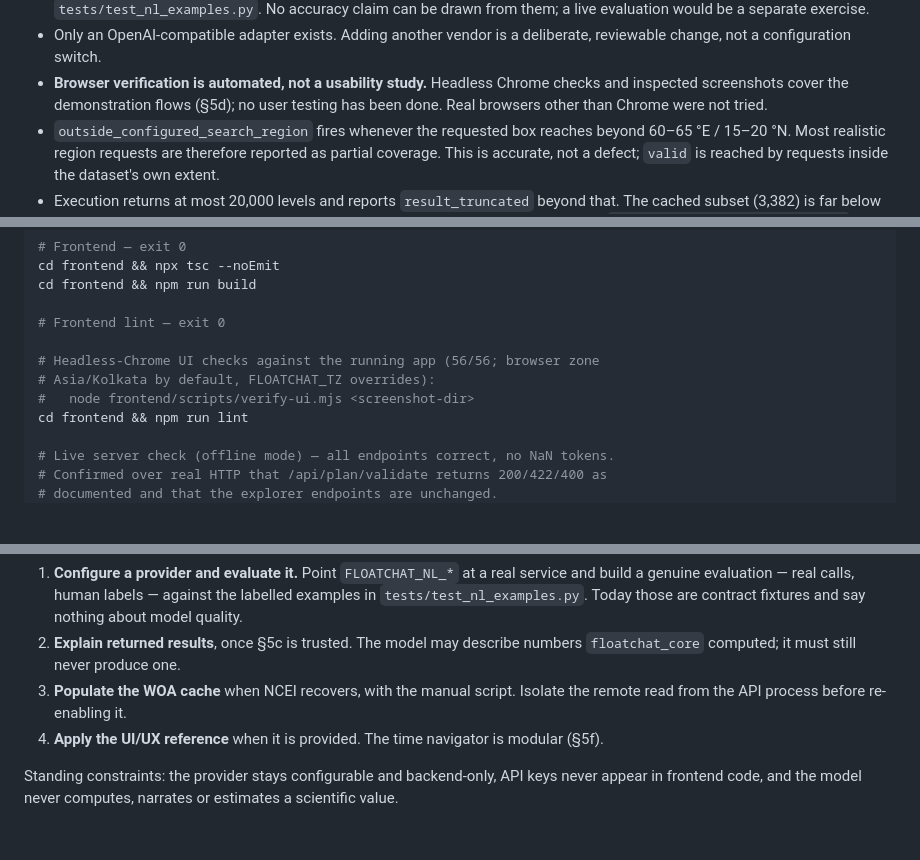
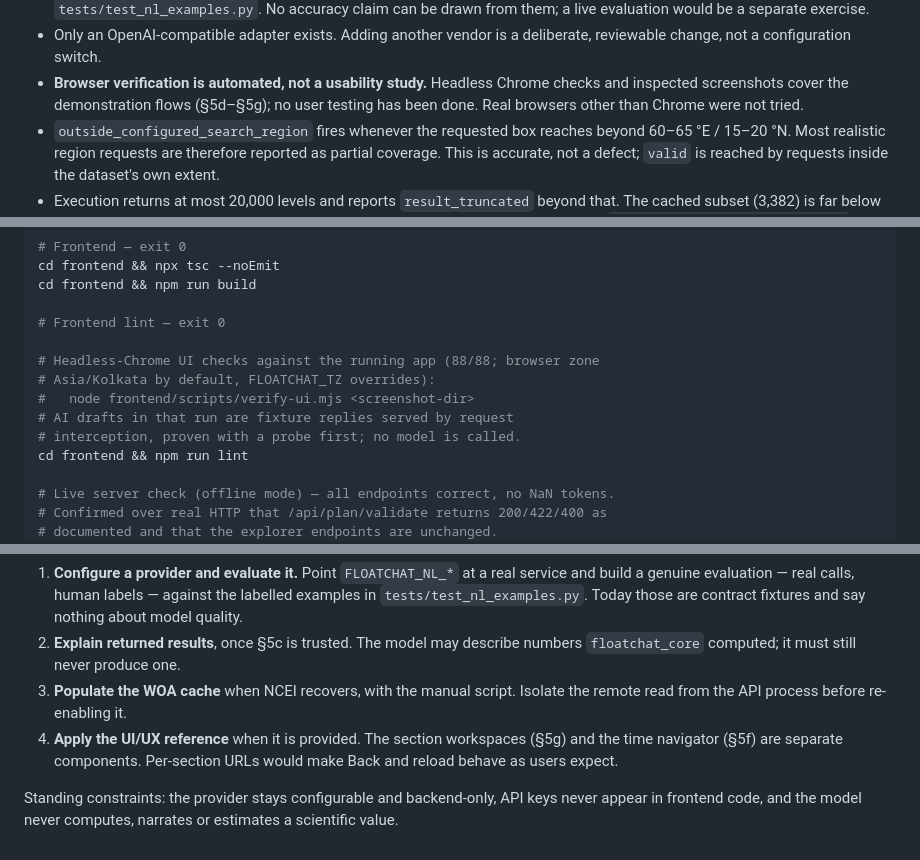
Before and after one commit to arjunraj-07/FloatChat, a Markdown page: PROJECT_CONTEXT.md, 3 parts joined by grey strips. GitHub-like rendering; blank space fills up the shorter version.

```diff
--- a/PROJECT_CONTEXT.md
+++ b/PROJECT_CONTEXT.md
@@ -726,7 +784,7 @@ depth and time) explorer.
   deliberate, reviewable change, not a configuration switch.
 - **Browser verification is automated, not a usability study.** Headless
   Chrome checks and inspected screenshots cover the demonstration flows
-  (§5d); no user testing has been done. Real browsers other than Chrome
+  (§5d–§5g); no user testing has been done. Real browsers other than Chrome
   were not tried.
 - `outside_configured_search_region` fires whenever the requested box reaches
   beyond 60–65 °E / 15–20 °N. Most realistic region requests are therefore
@@ -803,9 +865,11 @@ cd frontend && npm run build
 
 # Frontend lint — exit 0
 
-# Headless-Chrome UI checks against the running app (56/56; browser zone
+# Headless-Chrome UI checks against the running app (88/88; browser zone
 # Asia/Kolkata by default, FLOATCHAT_TZ overrides):
 #   node frontend/scripts/verify-ui.mjs <screenshot-dir>
+# AI drafts in that run are fixture replies served by request
+# interception, proven with a probe first; no model is called.
 cd frontend && npm run lint
 
 # Live server check (offline mode) — all endpoints correct, no NaN tokens.
@@ -833,8 +897,9 @@ configured. Sensible next steps, in order:
    numbers `floatchat_core` computed; it must still never produce one.
 3. **Populate the WOA cache** when NCEI recovers, with the manual script.
    Isolate the remote read from the API process before re-enabling it.
-4. **Apply the UI/UX reference** when it is provided. The time navigator is
-   modular (§5f).
+4. **Apply the UI/UX reference** when it is provided. The section
+   workspaces (§5g) and the time navigator (§5f) are separate components.
+   Per-section URLs would make Back and reload behave as users expect.
 
 Standing constraints: the provider stays configurable and backend-only, API
 keys never appear in frontend code, and the model never computes, narrates or
```
Also changed, not shown: other parts of PROJECT_CONTEXT.md (+63 -1 lines).
